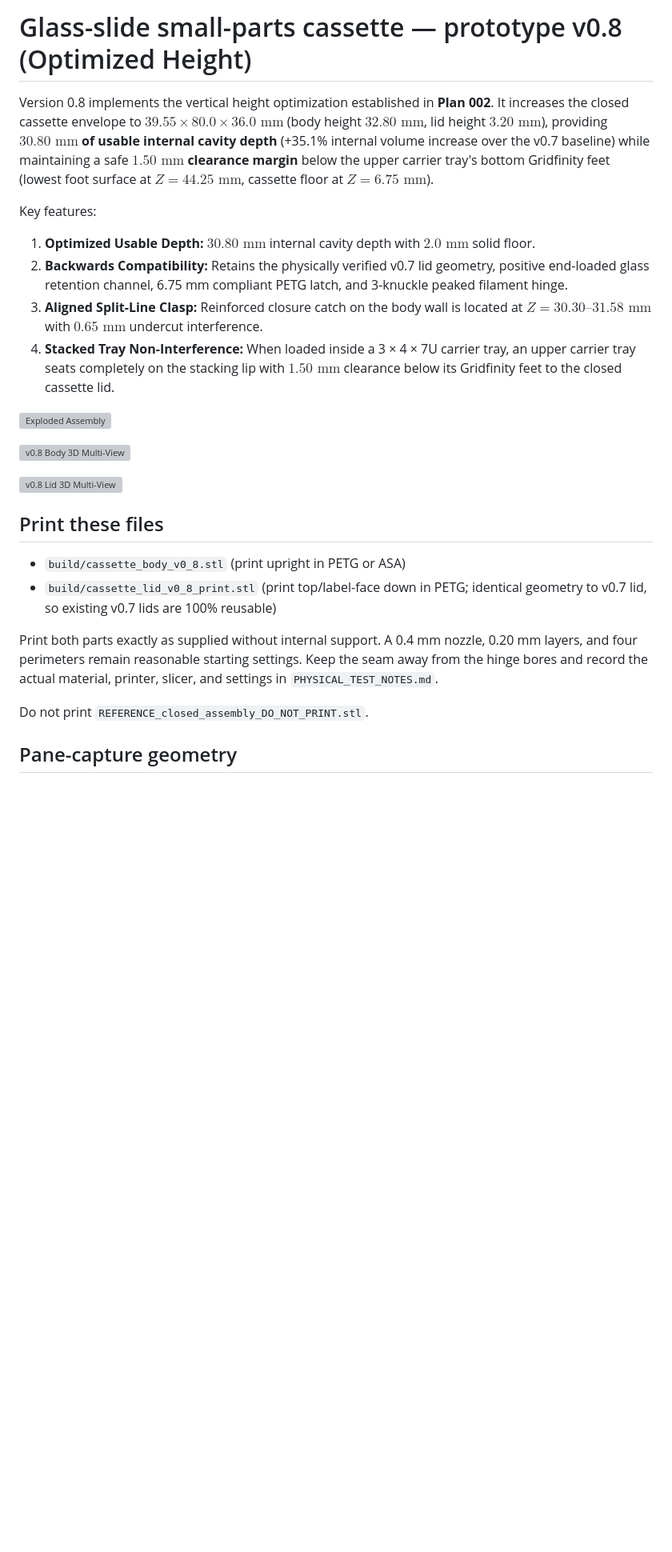
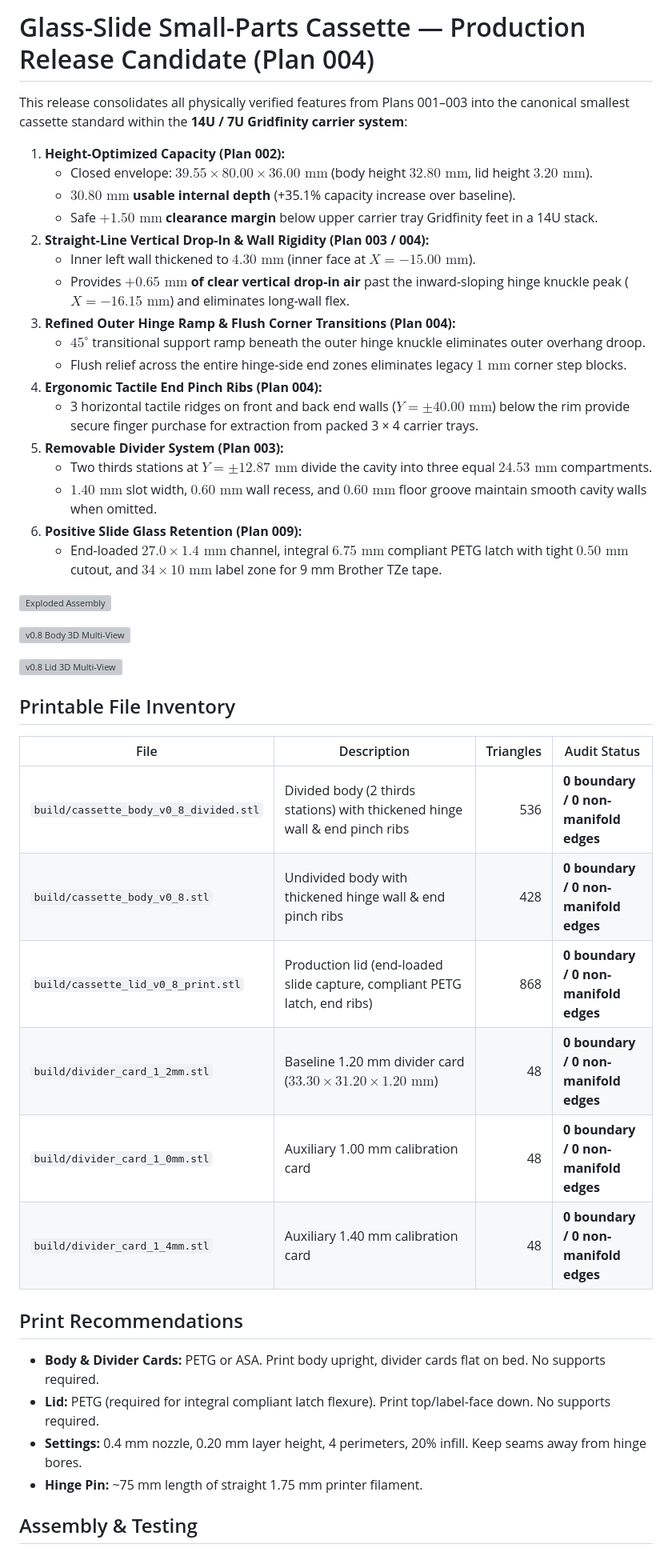
Before and after one commit to ericrowe/Small-Parts-Bins, a Markdown page: Cassettes/glass_slide_cassette_40x80/README.md, the part around one of its changes. Shown at 80% size. Drawn GitHub-style; blank space fills up the shorter version; grey boxes are pictures that could not be loaded.

```diff
--- a/Cassettes/glass_slide_cassette_40x80/README.md
+++ b/Cassettes/glass_slide_cassette_40x80/README.md
@@ -1,17 +1,24 @@
-# Glass-slide small-parts cassette — prototype v0.8 (Optimized Height)
+# Glass-Slide Small-Parts Cassette — Production Release Candidate (Plan 004)
 
-Version 0.8 implements the vertical height optimization established in **Plan 002**.
-It increases the closed cassette envelope to **$39.55 \times 80.0 \times 36.0\text{ mm}$**
-(body height $32.80\text{ mm}$, lid height $3.20\text{ mm}$), providing **$30.80\text{ mm}$ of
-usable internal cavity depth** (+35.1% internal volume increase over the v0.7 baseline)
-while maintaining a safe **$1.50\text{ mm}$ clearance margin** below the upper carrier
-tray's bottom Gridfinity feet (lowest foot surface at $Z = 44.25\text{ mm}$, cassette floor at $Z = 6.75\text{ mm}$).
+This release consolidates all physically verified features from Plans 001–003 into the canonical smallest cassette standard within the **14U / 7U Gridfinity carrier system**:
 
-Key features:
-1. **Optimized Usable Depth:** $30.80\text{ mm}$ internal cavity depth with $2.0\text{ mm}$ solid floor.
-2. **Backwards Compatibility:** Retains the physically verified v0.7 lid geometry, positive end-loaded glass retention channel, 6.75 mm compliant PETG latch, and 3-knuckle peaked filament hinge.
-3. **Aligned Split-Line Clasp:** Reinforced closure catch on the body wall is located at $Z = 30.30\text{--}31.58\text{ mm}$ with $0.65\text{ mm}$ undercut interference.
-4. **Stacked Tray Non-Interference:** When loaded inside a 3 × 4 × 7U carrier tray, an upper carrier tray seats completely on the stacking lip with $1.50\text{ mm}$ clearance below its Gridfinity feet to the closed cassette lid.
+1. **Height-Optimized Capacity (Plan 002):**
+   - Closed envelope: **$39.55 \times 80.00 \times 36.00\text{ mm}$** (body height $32.80\text{ mm}$, lid height $3.20\text{ mm}$).
+   - **$30.80\text{ mm}$ usable internal depth** (+35.1% capacity increase over baseline).
+   - Safe **$+1.50\text{ mm}$ clearance margin** below upper carrier tray Gridfinity feet in a 14U stack.
+2. **Straight-Line Vertical Drop-In & Wall Rigidity (Plan 003 / 004):**
+   - Inner left wall thickened to **$4.30\text{ mm}$** (inner face at $X = -15.00\text{ mm}$).
+   - Provides **$+0.65\text{ mm}$ of clear vertical drop-in air** past the inward-sloping hinge knuckle peak ($X = -16.15\text{ mm}$) and eliminates long-wall flex.
+3. **Refined Outer Hinge Ramp & Flush Corner Transitions (Plan 004):**
+   - $45^\circ$ transitional support ramp beneath the outer hinge knuckle eliminates outer overhang droop.
+   - Flush relief across the entire hinge-side end zones eliminates legacy $1\text{ mm}$ corner step blocks.
+4. **Ergonomic Tactile End Pinch Ribs (Plan 004):**
+   - 3 horizontal tactile ridges on front and back end walls ($Y = \pm 40.00\text{ mm}$) below the rim provide secure finger purchase for extraction from packed 3 × 4 carrier trays.
+5. **Removable Divider System (Plan 003):**
+   - Two thirds stations at $Y = \pm 12.87\text{ mm}$ divide the cavity into three equal **$24.53\text{ mm}$** compartments.
+   - $1.40\text{ mm}$ slot width, $0.60\text{ mm}$ wall recess, and $0.60\text{ mm}$ floor groove maintain smooth cavity walls when omitted.
+6. **Positive Slide Glass Retention (Plan 009):**
+   - End-loaded $27.0 \times 1.4\text{ mm}$ channel, integral $6.75\text{ mm}$ compliant PETG latch with tight $0.50\text{ mm}$ cutout, and $34 \times 10\text{ mm}$ label zone for 9 mm Brother TZe tape.
 
 ![Exploded Assembly](build/cassette_v0_8_exploded_assembly.png)
 
@@ -19,17 +26,23 @@ Key features:
 
 ![v0.8 Lid 3D Multi-View](build/cassette_lid_v0_8_multiview.png)
 
-## Print these files
+## Printable File Inventory
 
-- `build/cassette_body_v0_8.stl` (print upright in PETG or ASA)
-- `build/cassette_lid_v0_8_print.stl` (print top/label-face down in PETG; identical geometry to v0.7 lid, so existing v0.7 lids are 100% reusable)
+| File | Description | Triangles | Audit Status |
+|---|---|---:|---|
+| `build/cassette_body_v0_8_divided.stl` | Divided body (2 thirds stations) with thickened hinge wall & end pinch ribs | 536 | **0 boundary / 0 non-manifold edges** |
+| `build/cassette_body_v0_8.stl` | Undivided body with thickened hinge wall & end pinch ribs | 428 | **0 boundary / 0 non-manifold edges** |
+| `build/cassette_lid_v0_8_print.stl` | Production lid (end-loaded slide capture, compliant PETG latch, end ribs) | 868 | **0 boundary / 0 non-manifold edges** |
+| `build/divider_card_1_2mm.stl` | Baseline 1.20 mm divider card ($33.30 \times 31.20 \times 1.20\text{ mm}$) | 48 | **0 boundary / 0 non-manifold edges** |
+| `build/divider_card_1_0mm.stl` | Auxiliary 1.00 mm calibration card | 48 | **0 boundary / 0 non-manifold edges** |
+| `build/divider_card_1_4mm.stl` | Auxiliary 1.40 mm calibration card | 48 | **0 boundary / 0 non-manifold edges** |
 
-Print both parts exactly as supplied without internal support. A 0.4 mm nozzle,
-0.20 mm layers, and four perimeters remain reasonable starting settings. Keep the
-seam away from the hinge bores and record the actual material, printer, slicer, and
-settings in `PHYSICAL_TEST_NOTES.md`.
+## Print Recommendations
 
-Do not print `REFERENCE_closed_assembly_DO_NOT_PRINT.stl`.
+- **Body & Divider Cards:** PETG or ASA. Print body upright, divider cards flat on bed. No supports required.
+- **Lid:** PETG (required for integral compliant latch flexure). Print top/label-face down. No supports required.
+- **Settings:** 0.4 mm nozzle, 0.20 mm layer height, 4 perimeters, 20% infill. Keep seams away from hinge bores.
+- **Hinge Pin:** ~75 mm length of straight 1.75 mm printer filament.
 
-## Pane-capture geometry
+## Assembly & Testing
 
```
Also changed, not shown: other parts of Cassettes/glass_slide_cassette_40x80/README.md (+9 -50 lines), docs/images/cassette_body_v0_8_multiview.png, docs/images/cassette_lid_v0_8_multiview.png, docs/images/cassette_v0_8_exploded_assembly.png, 11 other files.
